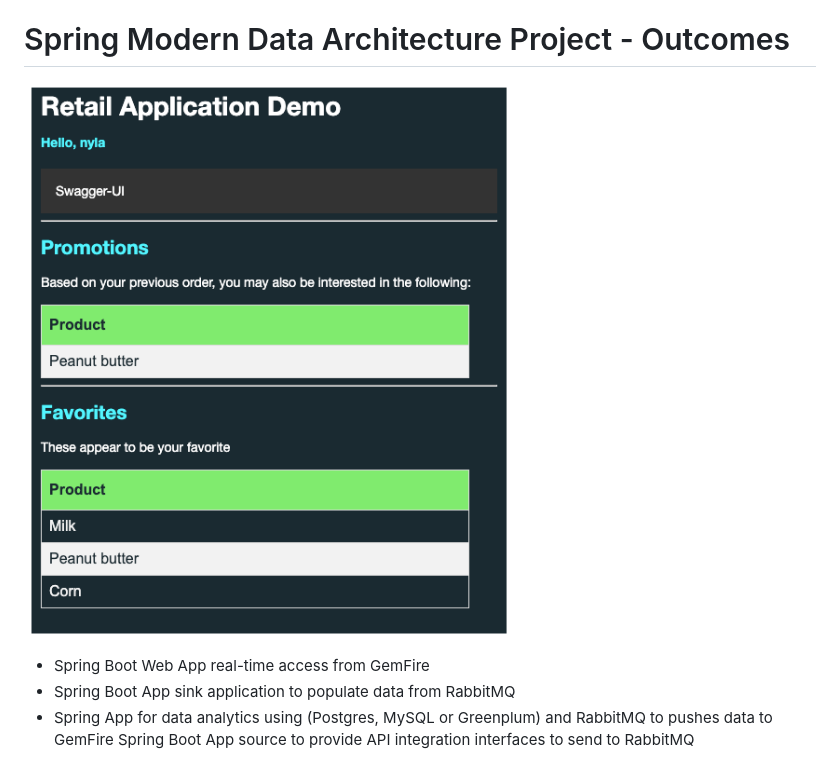
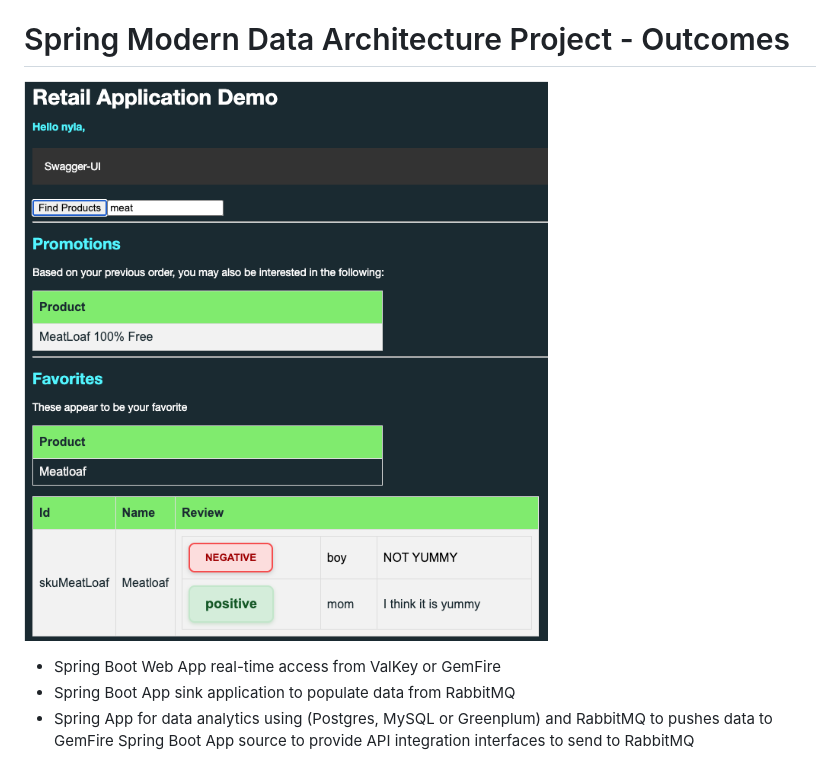
Before and after one commit to ggreen/spring-modern-data-architecture, a Markdown page: README.md, the part around the change. Drawn GitHub-style; pictures changed too: docs/diagrams/web-app-img.png.

```diff
--- a/README.md
+++ b/README.md
@@ -37,7 +37,7 @@ Demo/Records/Webinars
 
 ![web-app-img.png](docs/diagrams/web-app-img.png)
 
-- Spring Boot Web App real-time access from GemFire
+- Spring Boot Web App real-time access from ValKey or GemFire
 - Spring Boot App sink application to populate data from RabbitMQ
 - Spring App for data analytics using (Postgres, MySQL or Greenplum) and RabbitMQ to pushes data to GemFire
 Spring Boot App source to provide API integration interfaces to send to RabbitMQ
```
Also changed, not shown: applications/web-app/README.md (+105 -0 lines), 3 other files.
